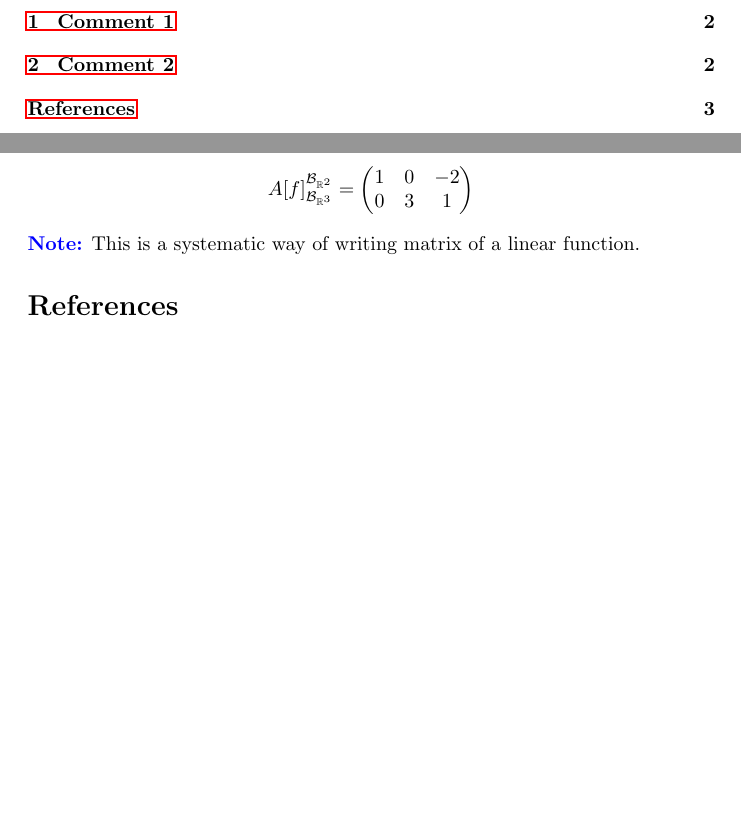
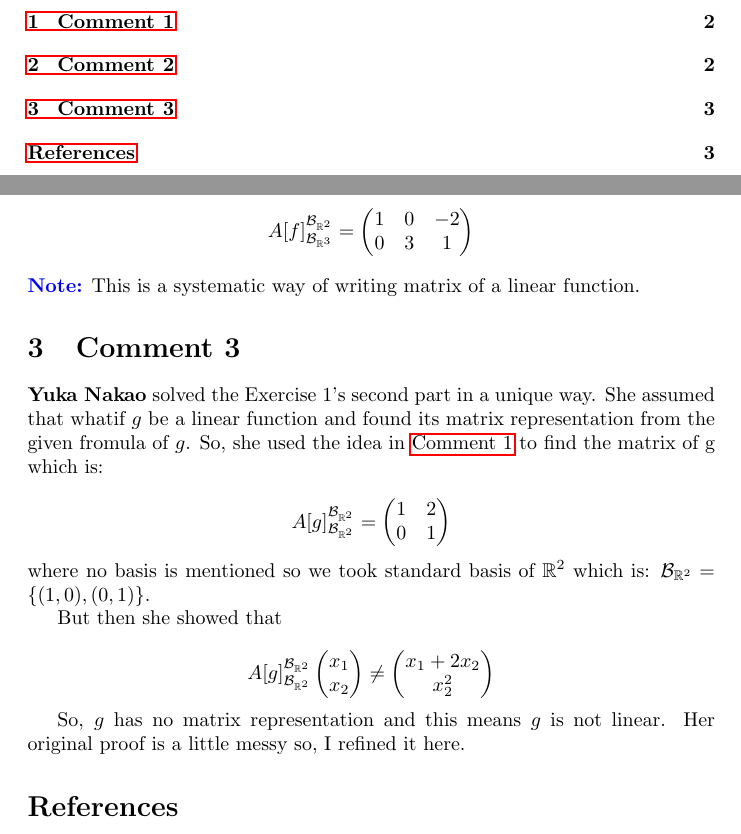
Before and after one commit to atrajit-sarkar/math-portfolio, a LaTeX document (pdfs/Teaching/TA/Linear ALgebra I and Mathematics Tutorial 1b/quiz4-linear-maps/main.tex): two parts of pages 1 and 3 of 3, joined at a grey line, cut so that both start at the same text, the shorter picture padded with empty space. Compiled offline with pdfLaTeX.

Commit message:
Add detailed explanation for Exercise 1's second part and refine proof of non-linearity for function g

```diff
--- a/pdfs/Teaching/TA/Linear ALgebra I and Mathematics Tutorial 1b/quiz4-linear-maps/main.tex
+++ b/pdfs/Teaching/TA/Linear ALgebra I and Mathematics Tutorial 1b/quiz4-linear-maps/main.tex
@@ -99,6 +99,35 @@ And $A[f]_{\mathcal{B}_V}^{\mathcal{B}_W}=[c_{ij}]_{m\times n}$. Explicitely, yo
 \textcolor{blue}{\textbf{Note:}} This is a systematic way of writing matrix of a linear function.
 \end{example}
 
+\section{Comment 3}
+\textbf{Yuka Nakao} solved the Exercise 1's second part in a unique way. She assumed that whatif $g$ be a linear function and found its matrix representation from the given fromula of $g$. So, she used the idea in \hyperref[Comment1]{Comment~\ref*{Comment1}} to find the matrix of g which is:
+
+$$
+A[g]_{\mathcal{B}_{\mathbb{R}^2}}^{\mathcal{B}_{\mathbb{R}^2}}=
+\begin{pmatrix}
+    1&2\\
+    0&1
+\end{pmatrix}
+$$
+where no basis is mentioned so we took standard basis of $\mathbb{R}^2$ which is: $\mathcal{B}_{\mathbb{R}^2}=\{(1,0),(0,1)\}$.
+
+But then she showed that
+
+$$
+A[g]_{\mathcal{B}_{\mathbb{R}^2}}^{\mathcal{B}_{\mathbb{R}^2}}
+\begin{pmatrix}
+    x_1\\
+    x_2
+\end{pmatrix}
+\neq
+\begin{pmatrix}
+    x_1+2x_2\\
+    x_2^2
+\end{pmatrix}
+$$
+
+So, $g$ has no matrix representation and this means $g$ is not linear. Her original proof is a little messy so, I refined it here.
+
 % Student solutions: \bibitem[KEY]{KEY} with KEY = initials of the student's name, cite with \cite{KEY}.
 \begin{thebibliography}{DAMC}
 \addcontentsline{toc}{section}{\refname}
```
Also changed, not shown: 1 other file.
